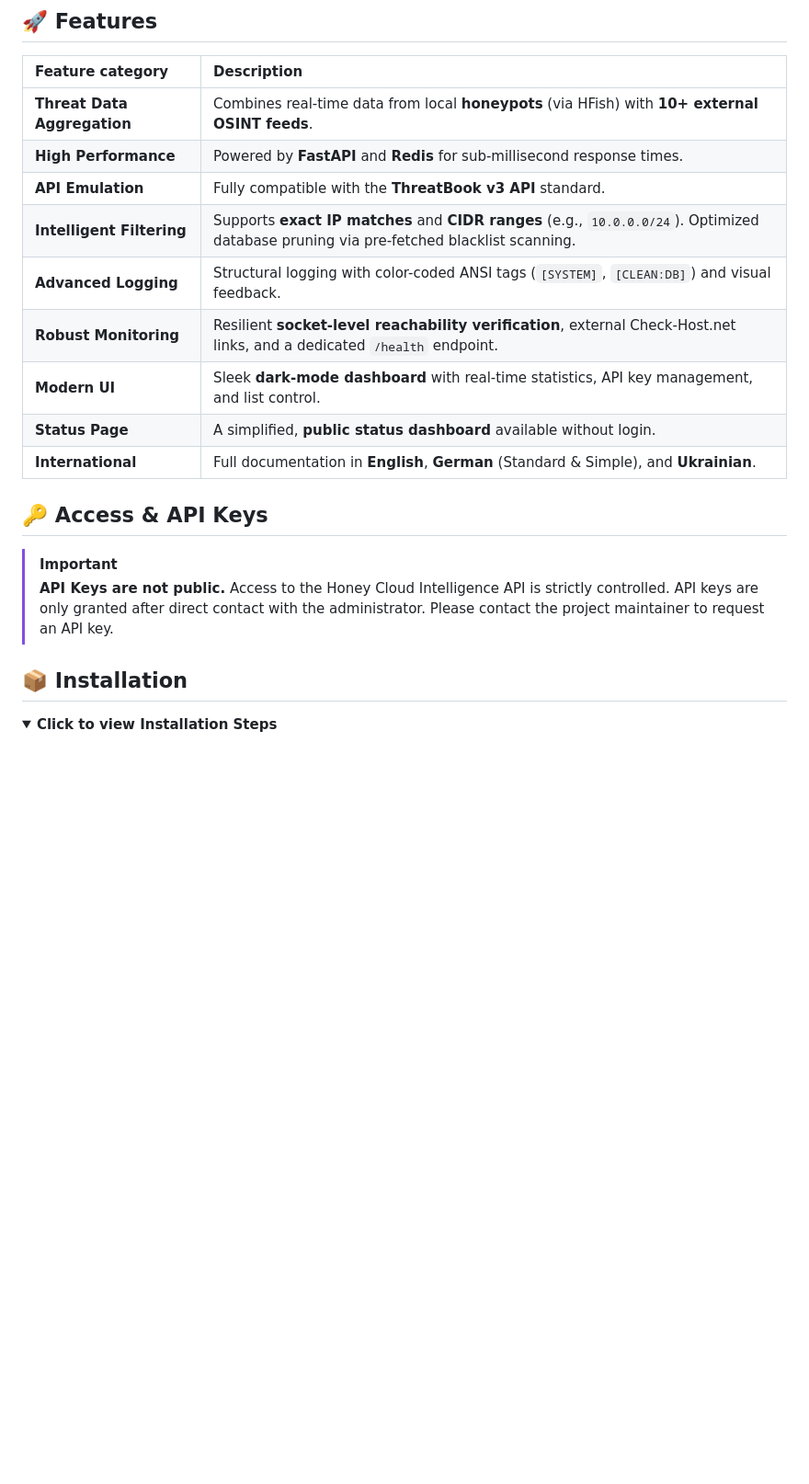
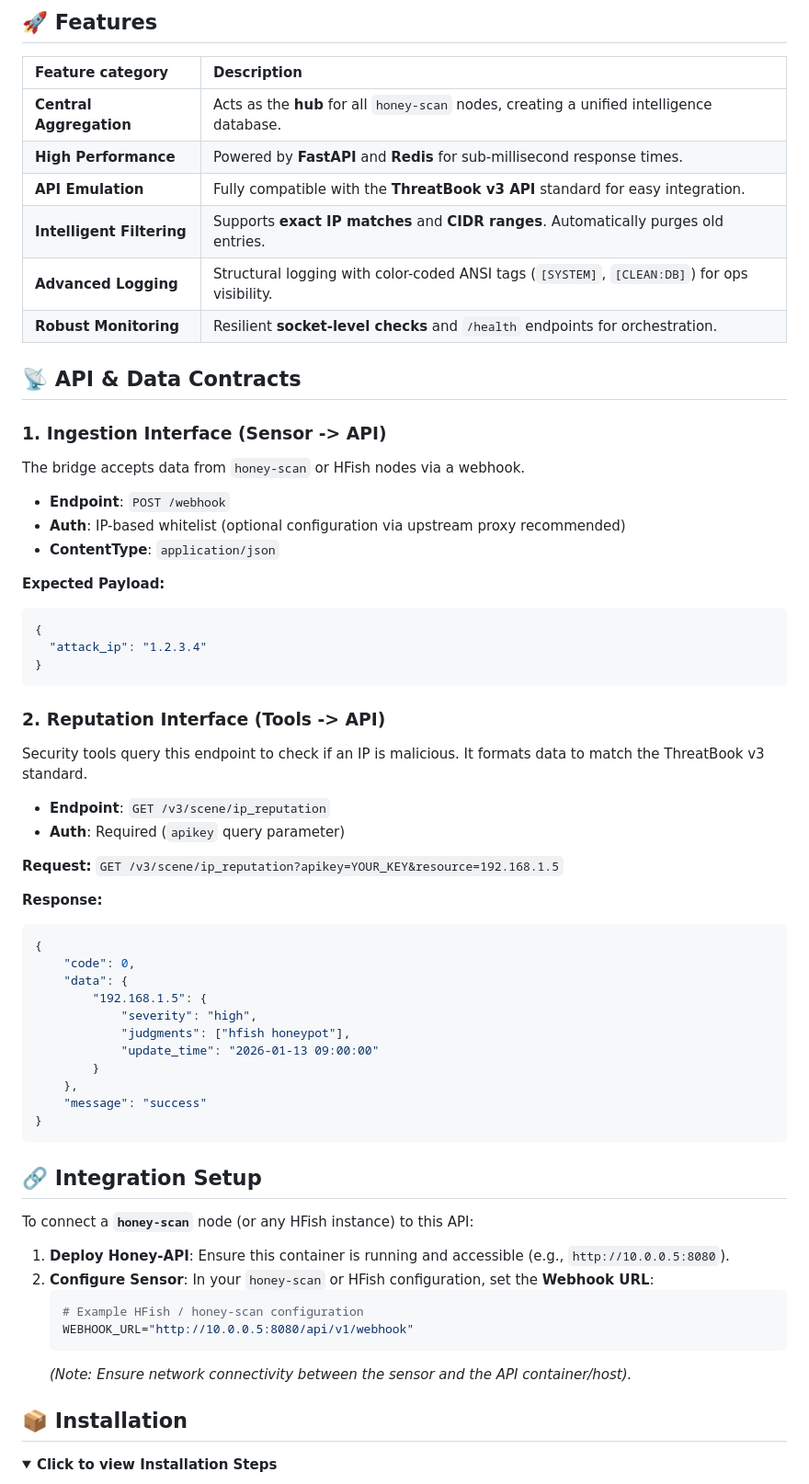
Before and after one commit to lemueIO/honey-api, a Markdown page: README.md, the part around one of its changes. Shown at 92% size. GitHub-like rendering; folded sections open; blank space fills up the shorter version.

Commit message:
📚 Docs: Add System Architecture and API Contracts (Sensor Integration)

````diff
--- a/README.md
+++ b/README.md
@@ -43,21 +70,64 @@
 
 | Feature category | Description |
 | :--- | :--- |
-| **Threat Data Aggregation** | Combines real-time data from local **honeypots** (via HFish) with **10+ external OSINT feeds**. |
+| **Central Aggregation** | Acts as the **hub** for all `honey-scan` nodes, creating a unified intelligence database. |
 | **High Performance** | Powered by **FastAPI** and **Redis** for sub-millisecond response times. |
-| **API Emulation** | Fully compatible with the **ThreatBook v3 API** standard. |
-| **Intelligent Filtering** | Supports **exact IP matches** and **CIDR ranges** (e.g., `10.0.0.0/24`). Optimized database pruning via pre-fetched blacklist scanning. |
-| **Advanced Logging** | Structural logging with color-coded ANSI tags (`[SYSTEM]`, `[CLEAN:DB]`) and visual feedback. |
-| **Robust Monitoring** | Resilient **socket-level reachability verification**, external Check-Host.net links, and a dedicated `/health` endpoint. |
-| **Modern UI** | Sleek **dark-mode dashboard** with real-time statistics, API key management, and list control. |
-| **Status Page** | A simplified, **public status dashboard** available without login. |
-| **International** | Full documentation in **English**, **German** (Standard & Simple), and **Ukrainian**. |
+| **API Emulation** | Fully compatible with the **ThreatBook v3 API** standard for easy integration. |
+| **Intelligent Filtering** | Supports **exact IP matches** and **CIDR ranges**. Automatically purges old entries. |
+| **Advanced Logging** | Structural logging with color-coded ANSI tags (`[SYSTEM]`, `[CLEAN:DB]`) for ops visibility. |
+| **Robust Monitoring** | Resilient **socket-level checks** and `/health` endpoints for orchestration. |
 
-## 🔑 Access & API Keys
+## 📡 API & Data Contracts
 
-> [!IMPORTANT]
-> **API Keys are not public.**
-> Access to the Honey Cloud Intelligence API is strictly controlled. API keys are only granted after direct contact with the administrator. Please contact the project maintainer to request an API key.
+### 1. Ingestion Interface (Sensor -> API)
+The bridge accepts data from `honey-scan` or HFish nodes via a webhook.
+
+*   **Endpoint**: `POST /webhook`
+*   **Auth**: IP-based whitelist (optional configuration via upstream proxy recommended)
+*   **ContentType**: `application/json`
+
+**Expected Payload:**
+```json
+{
+  "attack_ip": "1.2.3.4"
+}
+```
+
+### 2. Reputation Interface (Tools -> API)
+Security tools query this endpoint to check if an IP is malicious. It formats data to match the ThreatBook v3 standard.
+
+*   **Endpoint**: `GET /v3/scene/ip_reputation`
+*   **Auth**: Required (`apikey` query parameter)
+
+**Request:**
+`GET /v3/scene/ip_reputation?apikey=YOUR_KEY&resource=192.168.1.5`
+
+**Response:**
+```json
+{
+    "code": 0,
+    "data": {
+        "192.168.1.5": {
+            "severity": "high",
+            "judgments": ["hfish honeypot"],
+            "update_time": "2026-01-13 09:00:00"
+        }
+    },
+    "message": "success"
+}
+```
+
+## 🔗 Integration Setup
+
+To connect a **`honey-scan`** node (or any HFish instance) to this API:
+
+1.  **Deploy Honey-API**: Ensure this container is running and accessible (e.g., `http://10.0.0.5:8080`).
+2.  **Configure Sensor**: In your `honey-scan` or HFish configuration, set the **Webhook URL**:
+    ```bash
+    # Example HFish / honey-scan configuration
+    WEBHOOK_URL="http://10.0.0.5:8080/api/v1/webhook"
+    ```
+    *(Note: Ensure network connectivity between the sensor and the API container/host).*
 
 ## 📦 Installation
 
````
Also changed, not shown: other parts of README.md (+29 -59 lines).
